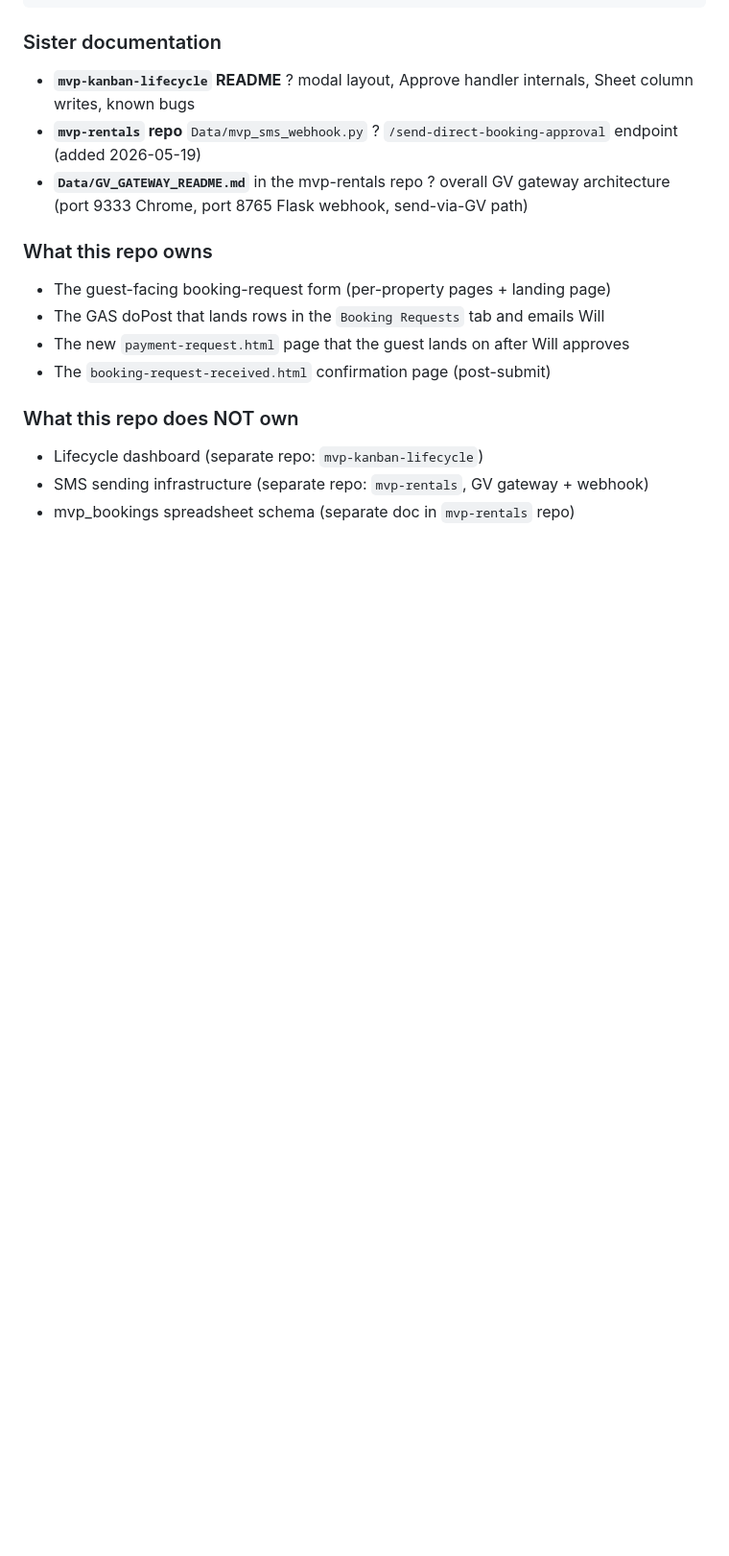
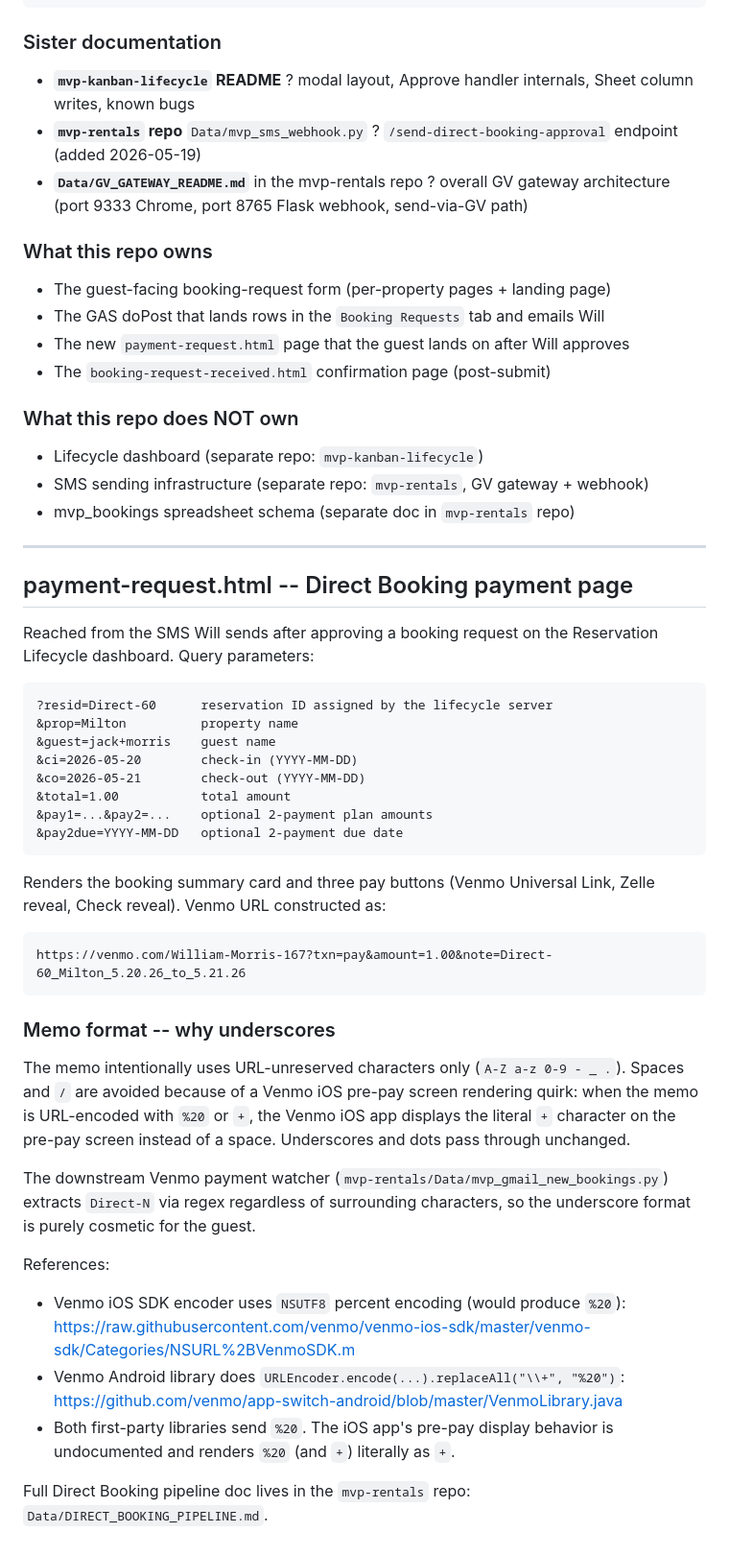
Before and after one commit to a799608/mvp-rentals-website, a Markdown page: README.md, the part around the change. Shown at 96% size. Rendered like a GitHub page; blank space fills up the shorter version.

Commit message:
docs: payment-request.html flow + Venmo memo encoding rationale

````diff
--- a/README.md
+++ b/README.md
@@ -184,3 +184,41 @@ The `Booking Requests` tab on `mvp_bookings` (written by `_gas/Code.gs` doPost a
 - Lifecycle dashboard (separate repo: `mvp-kanban-lifecycle`)
 - SMS sending infrastructure (separate repo: `mvp-rentals`, GV gateway + webhook)
 - mvp_bookings spreadsheet schema (separate doc in `mvp-rentals` repo)
+
+
+
+---
+
+## payment-request.html -- Direct Booking payment page
+
+Reached from the SMS Will sends after approving a booking request on the Reservation Lifecycle dashboard. Query parameters:
+
+```
+?resid=Direct-60      reservation ID assigned by the lifecycle server
+&prop=Milton          property name
+&guest=jack+morris    guest name
+&ci=2026-05-20        check-in (YYYY-MM-DD)
+&co=2026-05-21        check-out (YYYY-MM-DD)
+&total=1.00           total amount
+&pay1=...&pay2=...    optional 2-payment plan amounts
+&pay2due=YYYY-MM-DD   optional 2-payment due date
+```
+
+Renders the booking summary card and three pay buttons (Venmo Universal Link, Zelle reveal, Check reveal). Venmo URL constructed as:
+
+```
+https://venmo.com/William-Morris-167?txn=pay&amount=1.00&note=Direct-60_Milton_5.20.26_to_5.21.26
+```
+
+### Memo format -- why underscores
+
+The memo intentionally uses URL-unreserved characters only (`A-Z a-z 0-9 - _ .`). Spaces and `/` are avoided because of a Venmo iOS pre-pay screen rendering quirk: when the memo is URL-encoded with `%20` or `+`, the Venmo iOS app displays the literal `+` character on the pre-pay screen instead of a space. Underscores and dots pass through unchanged.
+
+The downstream Venmo payment watcher (`mvp-rentals/Data/mvp_gmail_new_bookings.py`) extracts `Direct-N` via regex regardless of surrounding characters, so the underscore format is purely cosmetic for the guest.
+
+References:
+- Venmo iOS SDK encoder uses `NSUTF8` percent encoding (would produce `%20`): https://raw.githubusercontent.com/venmo/venmo-ios-sdk/master/venmo-sdk/Categories/NSURL%2BVenmoSDK.m
+- Venmo Android library does `URLEncoder.encode(...).replaceAll("\\+", "%20")`: https://github.com/venmo/app-switch-android/blob/master/VenmoLibrary.java
+- Both first-party libraries send `%20`. The iOS app's pre-pay display behavior is undocumented and renders `%20` (and `+`) literally as `+`.
+
+Full Direct Booking pipeline doc lives in the `mvp-rentals` repo: `Data/DIRECT_BOOKING_PIPELINE.md`.
````
